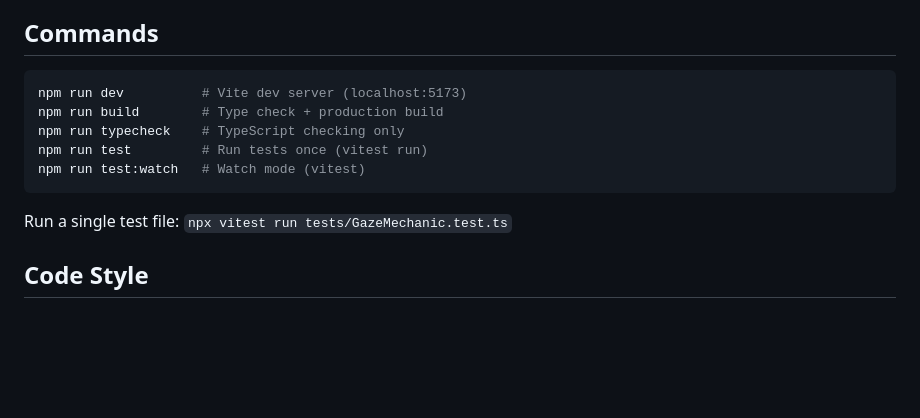
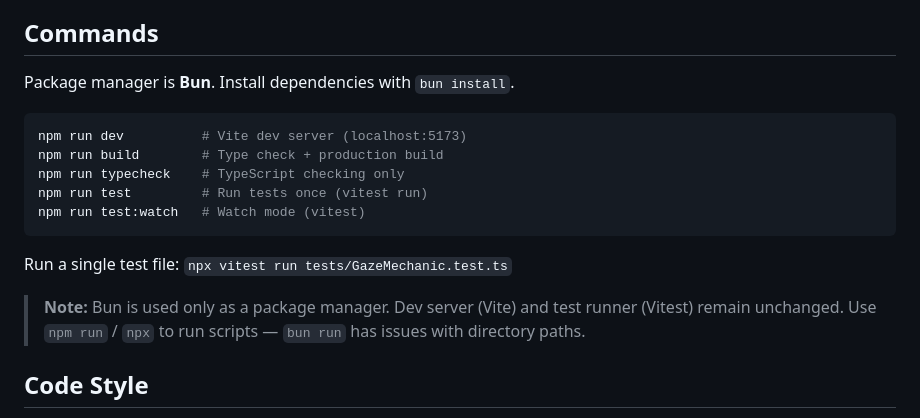
Before and after one commit to aaajiao/1bit, a Markdown page: CLAUDE.md, the part around the change. GitHub-like rendering; blank space fills up the shorter version.

Commit message:
docs: add bun usage notes to CLAUDE.md
Co-Authored-By: Claude Opus 4.6 <noreply@anthropic.com>

````diff
--- a/CLAUDE.md
+++ b/CLAUDE.md
@@ -8,6 +8,8 @@ This file provides guidance to Claude Code (claude.ai/code) when working with co
 
 ## Commands
 
+Package manager is **Bun**. Install dependencies with `bun install`.
+
 ```bash
 npm run dev          # Vite dev server (localhost:5173)
 npm run build        # Type check + production build
@@ -17,6 +19,8 @@ npm run test:watch   # Watch mode (vitest)
 ```
 
 Run a single test file: `npx vitest run tests/GazeMechanic.test.ts`
+
+> **Note:** Bun is used only as a package manager. Dev server (Vite) and test runner (Vitest) remain unchanged. Use `npm run` / `npx` to run scripts — `bun run` has issues with directory paths.
 
 ## Code Style
 
````
